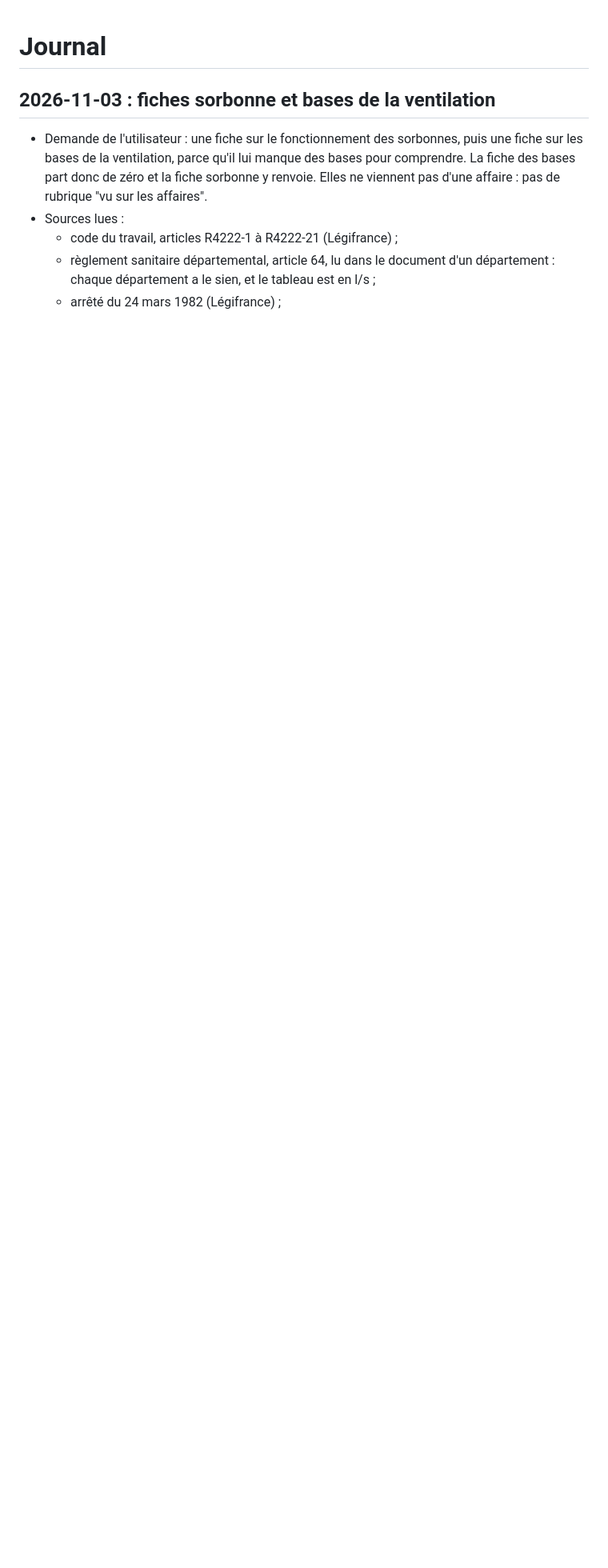
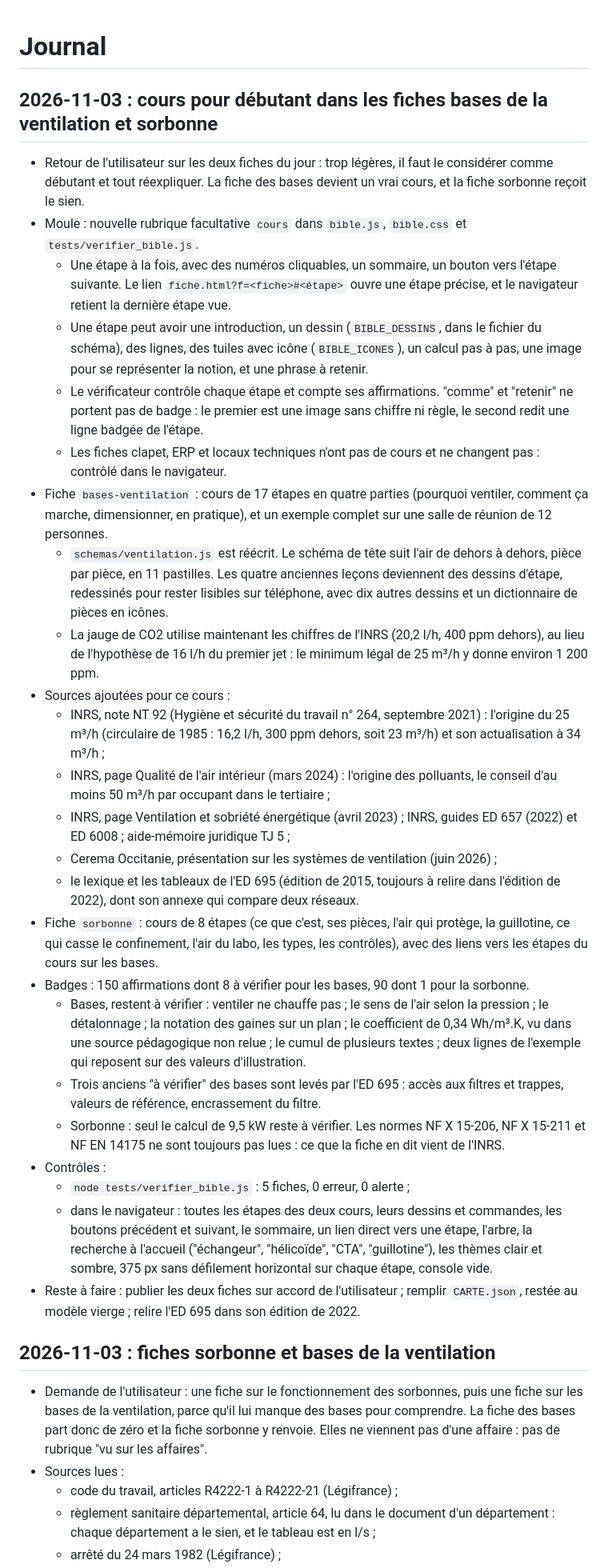
Before and after one commit to mamalric/bible-technique, a Markdown page: JOURNAL.md, the part around the change. Shown at 80% size. Drawn GitHub-style; blank space fills up the shorter version.

Commit message:
Journal : cours pour débutant dans les fiches bases et sorbonne
Co-Authored-By: Claude Opus 5.5 <noreply@anthropic.com>

```diff
--- a/JOURNAL.md
+++ b/JOURNAL.md
@@ -1,6 +1,33 @@
 # Journal
 
 <!-- Dernière entrée en haut. Une entrée par session de travail ou par décision. Date au format AAAA-MM-JJ. -->
+
+## 2026-11-03 : cours pour débutant dans les fiches bases de la ventilation et sorbonne
+
+- Retour de l'utilisateur sur les deux fiches du jour : trop légères, il faut le considérer comme débutant et tout réexpliquer. La fiche des bases devient un vrai cours, et la fiche sorbonne reçoit le sien.
+- Moule : nouvelle rubrique facultative `cours` dans `bible.js`, `bible.css` et `tests/verifier_bible.js`.
+  - Une étape à la fois, avec des numéros cliquables, un sommaire, un bouton vers l'étape suivante. Le lien `fiche.html?f=<fiche>#<étape>` ouvre une étape précise, et le navigateur retient la dernière étape vue.
+  - Une étape peut avoir une introduction, un dessin (`BIBLE_DESSINS`, dans le fichier du schéma), des lignes, des tuiles avec icône (`BIBLE_ICONES`), un calcul pas à pas, une image pour se représenter la notion, et une phrase à retenir.
+  - Le vérificateur contrôle chaque étape et compte ses affirmations. "comme" et "retenir" ne portent pas de badge : le premier est une image sans chiffre ni règle, le second redit une ligne badgée de l'étape.
+  - Les fiches clapet, ERP et locaux techniques n'ont pas de cours et ne changent pas : contrôlé dans le navigateur.
+- Fiche `bases-ventilation` : cours de 17 étapes en quatre parties (pourquoi ventiler, comment ça marche, dimensionner, en pratique), et un exemple complet sur une salle de réunion de 12 personnes.
+  - `schemas/ventilation.js` est réécrit. Le schéma de tête suit l'air de dehors à dehors, pièce par pièce, en 11 pastilles. Les quatre anciennes leçons deviennent des dessins d'étape, redessinés pour rester lisibles sur téléphone, avec dix autres dessins et un dictionnaire de pièces en icônes.
+  - La jauge de CO2 utilise maintenant les chiffres de l'INRS (20,2 l/h, 400 ppm dehors), au lieu de l'hypothèse de 16 l/h du premier jet : le minimum légal de 25 m³/h y donne environ 1 200 ppm.
+- Sources ajoutées pour ce cours :
+  - INRS, note NT 92 (Hygiène et sécurité du travail n° 264, septembre 2021) : l'origine du 25 m³/h (circulaire de 1985 : 16,2 l/h, 300 ppm dehors, soit 23 m³/h) et son actualisation à 34 m³/h ;
+  - INRS, page Qualité de l'air intérieur (mars 2024) : l'origine des polluants, le conseil d'au moins 50 m³/h par occupant dans le tertiaire ;
+  - INRS, page Ventilation et sobriété énergétique (avril 2023) ; INRS, guides ED 657 (2022) et ED 6008 ; aide-mémoire juridique TJ 5 ;
+  - Cerema Occitanie, présentation sur les systèmes de ventilation (juin 2026) ;
+  - le lexique et les tableaux de l'ED 695 (édition de 2015, toujours à relire dans l'édition de 2022), dont son annexe qui compare deux réseaux.
+- Fiche `sorbonne` : cours de 8 étapes (ce que c'est, ses pièces, l'air qui protège, la guillotine, ce qui casse le confinement, l'air du labo, les types, les contrôles), avec des liens vers les étapes du cours sur les bases.
+- Badges : 150 affirmations dont 8 à vérifier pour les bases, 90 dont 1 pour la sorbonne.
+  - Bases, restent à vérifier : ventiler ne chauffe pas ; le sens de l'air selon la pression ; le détalonnage ; la notation des gaines sur un plan ; le coefficient de 0,34 Wh/m³.K, vu dans une source pédagogique non relue ; le cumul de plusieurs textes ; deux lignes de l'exemple qui reposent sur des valeurs d'illustration.
+  - Trois anciens "à vérifier" des bases sont levés par l'ED 695 : accès aux filtres et trappes, valeurs de référence, encrassement du filtre.
+  - Sorbonne : seul le calcul de 9,5 kW reste à vérifier. Les normes NF X 15-206, NF X 15-211 et NF EN 14175 ne sont toujours pas lues : ce que la fiche en dit vient de l'INRS.
+- Contrôles :
+  - `node tests/verifier_bible.js` : 5 fiches, 0 erreur, 0 alerte ;
+  - dans le navigateur : toutes les étapes des deux cours, leurs dessins et commandes, les boutons précédent et suivant, le sommaire, un lien direct vers une étape, l'arbre, la recherche à l'accueil ("échangeur", "hélicoïde", "CTA", "guillotine"), les thèmes clair et sombre, 375 px sans défilement horizontal sur chaque étape, console vide.
+- Reste à faire : publier les deux fiches sur accord de l'utilisateur ; remplir `CARTE.json`, restée au modèle vierge ; relire l'ED 695 dans son édition de 2022.
 
 ## 2026-11-03 : fiches sorbonne et bases de la ventilation
 
```
Also changed, not shown: FICHE.md (+2 -2 lines).
